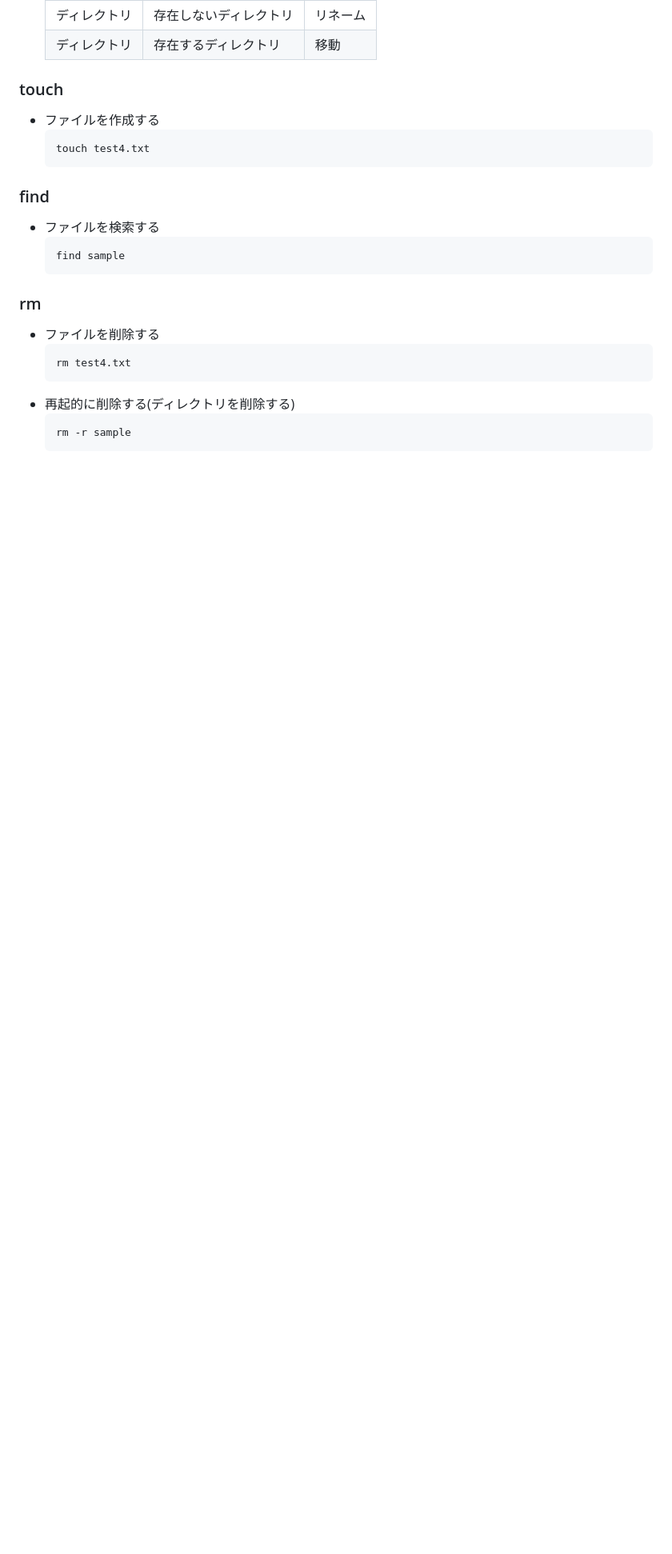
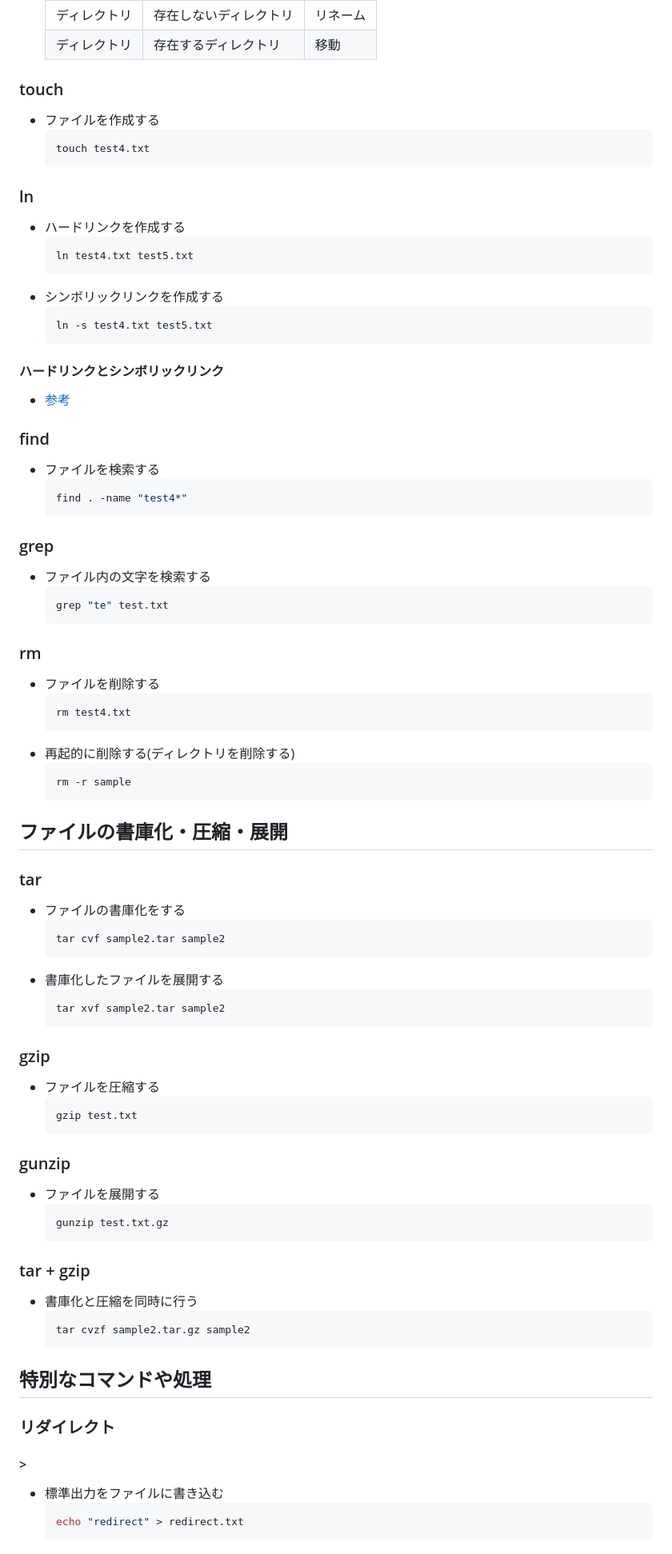
Before and after one commit to koba-masa/entrance_of_linux, a Markdown page: doc/basic_linux_command.md, the part around one of its changes. Shown at 80% size. Drawn GitHub-style; blank space fills up the shorter version.

Commit message:
feat: コマンドを追加

````diff
--- a/doc/basic_linux_command.md
+++ b/doc/basic_linux_command.md
@@ -202,10 +202,29 @@
    touch test4.txt
    ```
 
+### ln
+- ハードリンクを作成する
+   ```sh
+   ln test4.txt test5.txt
+   ```
+- シンボリックリンクを作成する
+   ```sh
+   ln -s test4.txt test5.txt
+   ```
+
+#### ハードリンクとシンボリックリンク
+- [参考](https://linuc.org/study/samples/2424/)
+
 ### find
 - ファイルを検索する
    ```sh
-   find sample
+   find . -name "test4*"
+   ```
+
+### grep
+- ファイル内の文字を検索する
+   ```sh
+   grep "te" test.txt
    ```
 
 ### rm
@@ -218,3 +237,40 @@
    rm -r sample
    ```
 
+## ファイルの書庫化・圧縮・展開
+### tar
+- ファイルの書庫化をする
+   ```sh
+   tar cvf sample2.tar sample2
+   ```
+- 書庫化したファイルを展開する
+   ```sh
+   tar xvf sample2.tar sample2
+   ```
+
+### gzip
+- ファイルを圧縮する
+   ```sh
+   gzip test.txt
+   ```
+
+### gunzip
+- ファイルを展開する
+   ```sh
+   gunzip test.txt.gz
+   ```
+
+### tar + gzip
+- 書庫化と圧縮を同時に行う
+   ```sh
+   tar cvzf sample2.tar.gz sample2
+   ```
+
+## 特別なコマンドや処理
+### リダイレクト
+#### >
+- 標準出力をファイルに書き込む
+   ```sh
+   echo "redirect" > redirect.txt
+   ```
+
````
Also changed, not shown: other parts of doc/basic_linux_command.md (+21 -0 lines).
